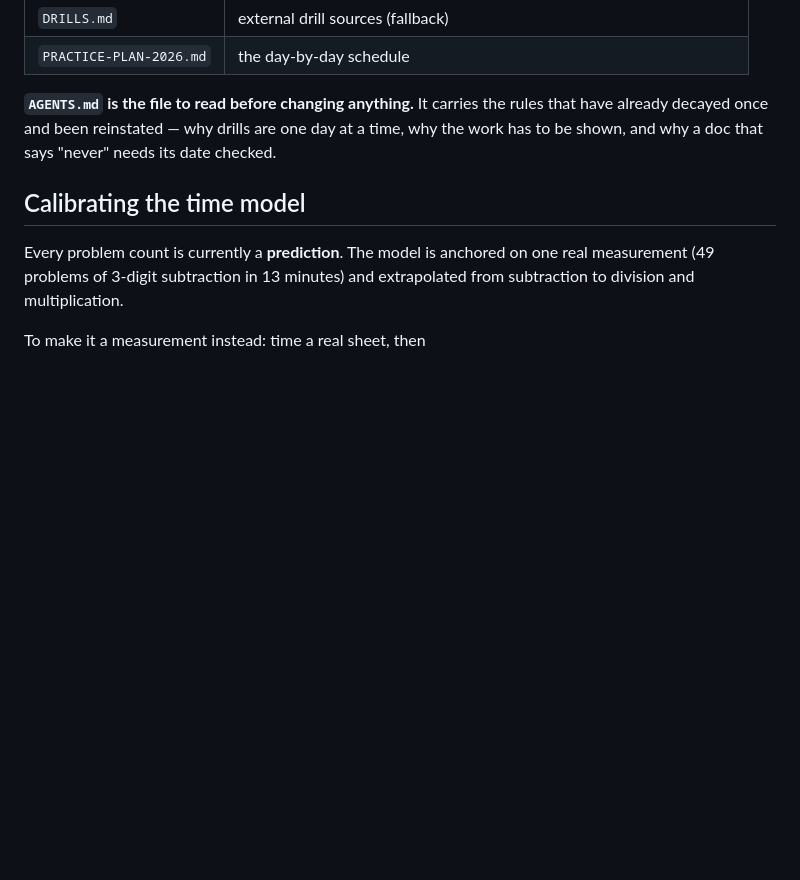
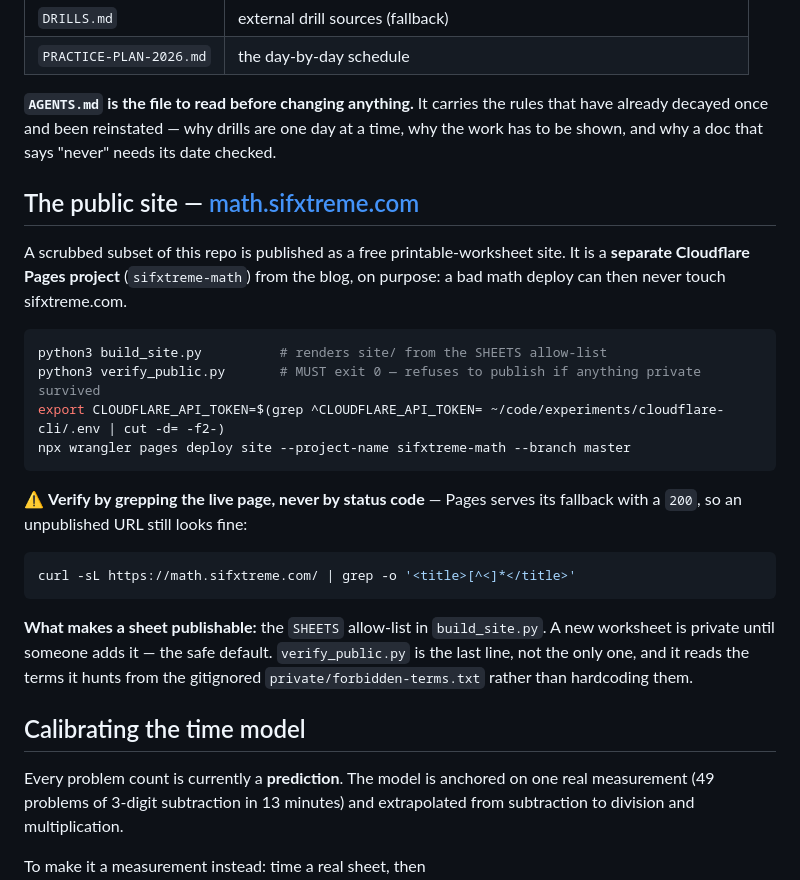
Before and after one commit to sifxtreme/math-practice, a Markdown page: README.md, the part around the change. GitHub-like rendering; blank space fills up the shorter version.

Commit message:
README: document the public-site build and deploy
The site went live today with no deploy steps written down anywhere. Records the
allow-list model, the gate, the separate Pages project, and the
verify-by-content-not-status-code rule that this account's Pages setup requires.

Co-Authored-By: Claude Opus 5 (1M context) <noreply@anthropic.com>

````diff
--- a/README.md
+++ b/README.md
@@ -130,6 +130,31 @@ themselves. `--seed` makes a sheet reproducible — same seed, same problems.
 have already decayed once and been reinstated — why drills are one day at a time, why the
 work has to be shown, and why a doc that says "never" needs its date checked.
 
+## The public site — [math.sifxtreme.com](https://math.sifxtreme.com)
+
+A scrubbed subset of this repo is published as a free printable-worksheet site. It is a
+**separate Cloudflare Pages project** (`sifxtreme-math`) from the blog, on purpose: a bad
+math deploy can then never touch sifxtreme.com.
+
+```bash
+python3 build_site.py          # renders site/ from the SHEETS allow-list
+python3 verify_public.py       # MUST exit 0 — refuses to publish if anything private survived
+export CLOUDFLARE_API_TOKEN=$(grep ^CLOUDFLARE_API_TOKEN= ~/code/experiments/cloudflare-cli/.env | cut -d= -f2-)
+npx wrangler pages deploy site --project-name sifxtreme-math --branch master
+```
+
+⚠️ **Verify by grepping the live page, never by status code** — Pages serves its fallback
+with a `200`, so an unpublished URL still looks fine:
+
+```bash
+curl -sL https://math.sifxtreme.com/ | grep -o '<title>[^<]*</title>'
+```
+
+**What makes a sheet publishable:** the `SHEETS` allow-list in `build_site.py`. A new
+worksheet is private until someone adds it — the safe default. `verify_public.py` is the
+last line, not the only one, and it reads the terms it hunts from the gitignored
+`private/forbidden-terms.txt` rather than hardcoding them.
+
 ## Calibrating the time model
 
 Every problem count is currently a **prediction**. The model is anchored on one real
````
